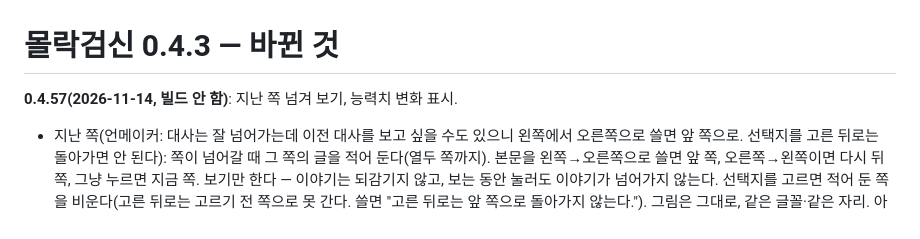
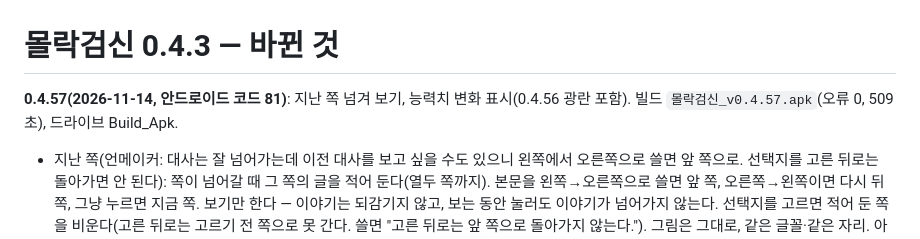
Before and after one commit to UnMakers/molakgeomsin, a Markdown page: tools/review/CHANGES_0.4.3.md, the part around the change. Rendered like a GitHub page.

Commit message:
0.4.57 빌드(코드 81) 기록
Co-Authored-By: Claude Opus 5.5 <noreply@anthropic.com>
Claude-Session: https://claude.ai/code/session_01VNwHYr6PKmgoG2ds8pmuJ4

```diff
--- a/tools/review/CHANGES_0.4.3.md
+++ b/tools/review/CHANGES_0.4.3.md
@@ -1,6 +1,6 @@
 # 몰락검신 0.4.3 — 바뀐 것
 
-**0.4.57(2026-11-14, 빌드 안 함)**: 지난 쪽 넘겨 보기, 능력치 변화 표시.
+**0.4.57(2026-11-14, 안드로이드 코드 81)**: 지난 쪽 넘겨 보기, 능력치 변화 표시(0.4.56 광란 포함). 빌드 `몰락검신_v0.4.57.apk`(오류 0, 509초), 드라이브 Build_Apk.
 - 지난 쪽(언메이커: 대사는 잘 넘어가는데 이전 대사를 보고 싶을 수도 있으니 왼쪽에서 오른쪽으로 쓸면 앞 쪽으로. 선택지를 고른 뒤로는 돌아가면 안 된다): 쪽이 넘어갈 때 그 쪽의 글을 적어 둔다(열두 쪽까지). 본문을 왼쪽→오른쪽으로 쓸면 앞 쪽, 오른쪽→왼쪽이면 다시 뒤 쪽, 그냥 누르면 지금 쪽. 보기만 한다 — 이야기는 되감기지 않고, 보는 동안 눌러도 이야기가 넘어가지 않는다. 선택지를 고르면 적어 둔 쪽을 비운다(고른 뒤로는 고르기 전 쪽으로 못 간다. 쓸면 "고른 뒤로는 앞 쪽으로 돌아가지 않는다."). 그림은 그대로, 같은 글꼴·같은 자리. 아래에 "지난 쪽 1 · 왼쪽으로 밀면 돌아온다 · 누르면 지금 쪽".
 - 능력치 변화(언메이커: 스탯이 오르내릴 때 잘 안 보인다): 예전엔 @fx 로 바뀐 것만 상태 줄 밑에 작은 글씨로 1.6초 떴고, @set·비무·하루 마감으로 바뀐 것은 아예 안 떴다. 이제 어디서 바뀌든 화면에 보이는 수가 바뀌면 잡는다. 상태 줄의 그 숫자가 2.2초 동안 굵게(좋으면 푸르게, 나쁘면 붉게), 그림 띠 위에 어두운 패("체력 −2", "은자 +10", "저주 +5")가 튀어나왔다 2.4초 뒤 사라진다. 같은 수치는 합친다. 새 생·불러오기·비무 연습 몸 고르기에는 띄우지 않는다.
 
```
